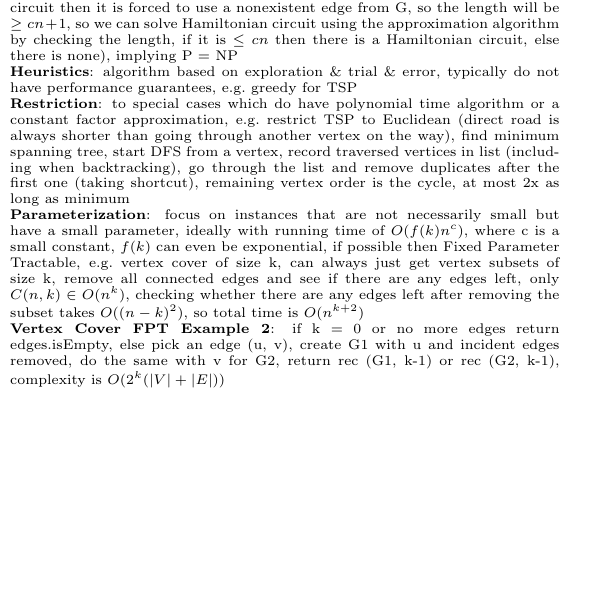
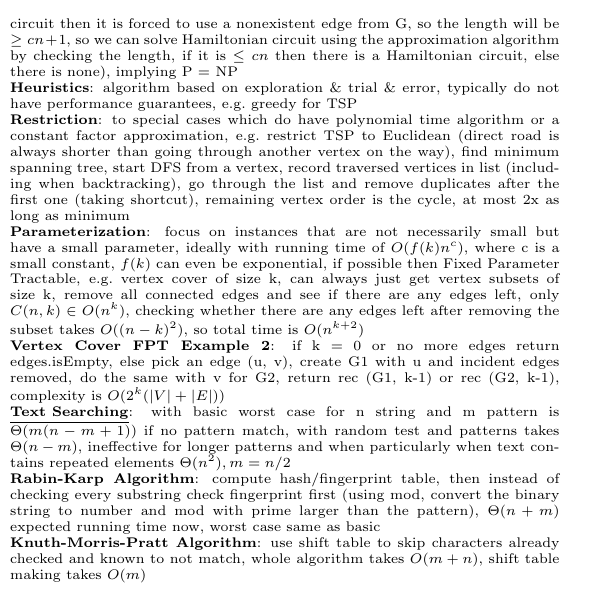
Before and after one commit to X-m7/CourseNotes, a LaTeX document (COMP2230/contents.tex): part of one column of page 2 of 2, cut so that both start at the same text, the shorter picture padded with empty space. Compiled offline with pdfLaTeX.

Commit message:
COMP2230 L11

```diff
--- a/COMP2230/contents.tex
+++ b/COMP2230/contents.tex
@@ -92,5 +92,8 @@
         \textbf{Restriction}: to special cases which do have polynomial time algorithm or a constant factor approximation, e.g.\ restrict TSP to Euclidean (direct road is always shorter than going through another vertex on the way), find minimum spanning tree, start DFS from a vertex, record traversed vertices in list (including when backtracking), go through the list and remove duplicates after the first one (taking shortcut), remaining vertex order is the cycle, at most 2x as long as minimum\\
         \textbf{Parameterization}: focus on instances that are not necessarily small but have a small parameter, ideally with running time of $O(f(k)n^c)$, where c is a small constant, $f(k)$ can even be exponential, if possible then Fixed Parameter Tractable, e.g.\ vertex cover of size k, can always just get vertex subsets of size k, remove all connected edges and see if there are any edges left, only $C(n, k) \in O(n^k)$, checking whether there are any edges left after removing the subset takes $O({(n-k)}^2)$, so total time is $O(n^{k+2})$\\
         \textbf{Vertex Cover FPT Example 2}: if k = 0 or no more edges return edges.isEmpty, else pick an edge (u, v), create G1 with u and incident edges removed, do the same with v for G2, return rec (G1, k-1) or rec (G2, k-1), complexity is $O(2^k (|V|+|E|))$\\
+        \underline{\textbf{Text Searching}}: with basic worst case for n string and m pattern is $\Theta(m(n-m+1))$ if no pattern match, with random test and patterns takes $\Theta(n-m)$, ineffective for longer patterns and when particularly when text contains repeated elements $\Theta(n^2), m=n/2$\\
+        \textbf{Rabin-Karp Algorithm}: compute hash/fingerprint table, then instead of checking every substring check fingerprint first (using mod, convert the binary string to number and mod with prime larger than the pattern), $\Theta(n+m)$ expected running time now, worst case same as basic\\
+        \textbf{Knuth-Morris-Pratt Algorithm}: use shift table to skip characters already checked and known to not match, whole algorithm takes $O(m+n)$, shift table making takes $O(m)$\\
     \end{multicols}
     \end{document}
```
Also changed, not shown: COMP2230/contents.pdf.
